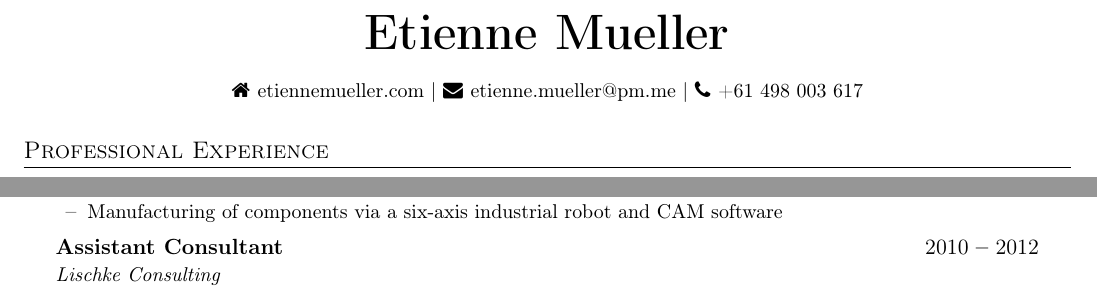
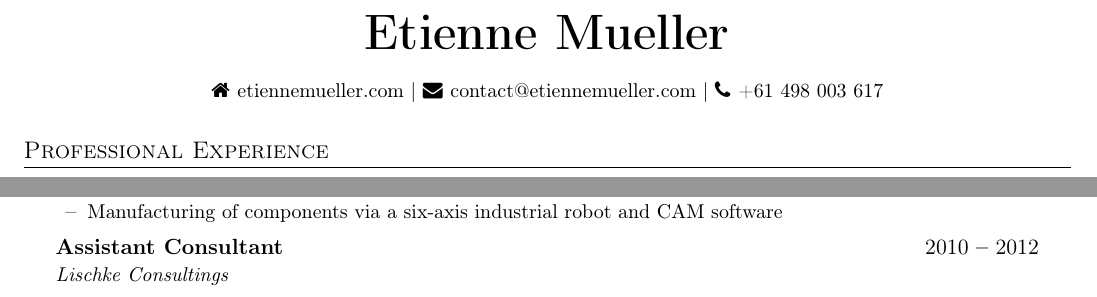
Before and after one commit to EtienneMueller/CV, a LaTeX CV (professional/cv.tex): two parts of page 1 of 2, joined at a grey line, cut so that both start at the same text. Compiled offline with pdfLaTeX.

Commit message:
Updated professional CV

```diff
--- a/professional/cv.tex
+++ b/professional/cv.tex
@@ -62,7 +62,7 @@
     \faHome \hspace{.5pt}
     \href{https://www.etiennemueller.com}{etiennemueller.com} |
     \faEnvelope \hspace{.5pt}
-    \href{mailto:etienne.mueller@pm.me}{etienne.mueller@pm.me} |
+    \href{mailto:contact@etiennemueller.com}{contact@etiennemueller.com} |
     \faPhone \hspace{.5pt}
     \href{tel:+61498003617}{+61 498 003 617}
 \end{center}
@@ -141,7 +141,7 @@
     \cvItemizeEnd
 
     \entryBf{Assistant Consultant}{2010 \textbf{--} 2012}
-    \entryIt{Lischke Consulting}
+    \entryIt{Lischke Consultings}
 
 \end{itemize}
 
```
Also changed, not shown: professional/cv.pdf.
